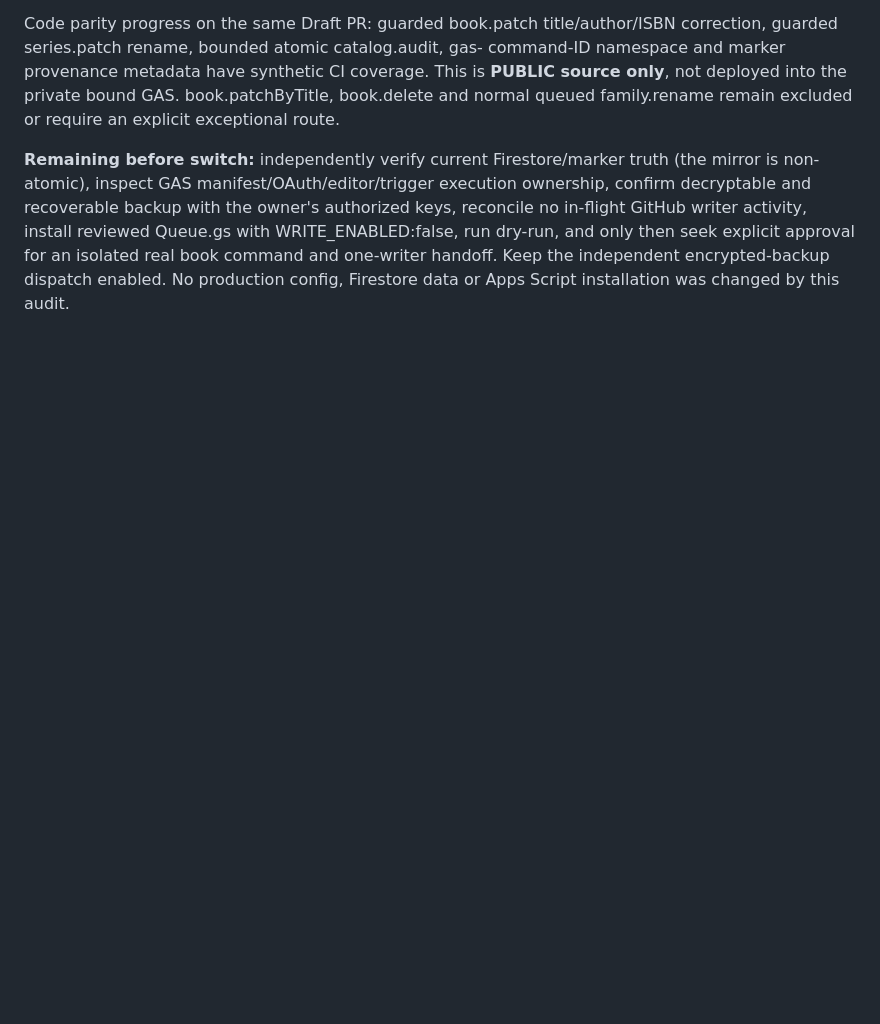
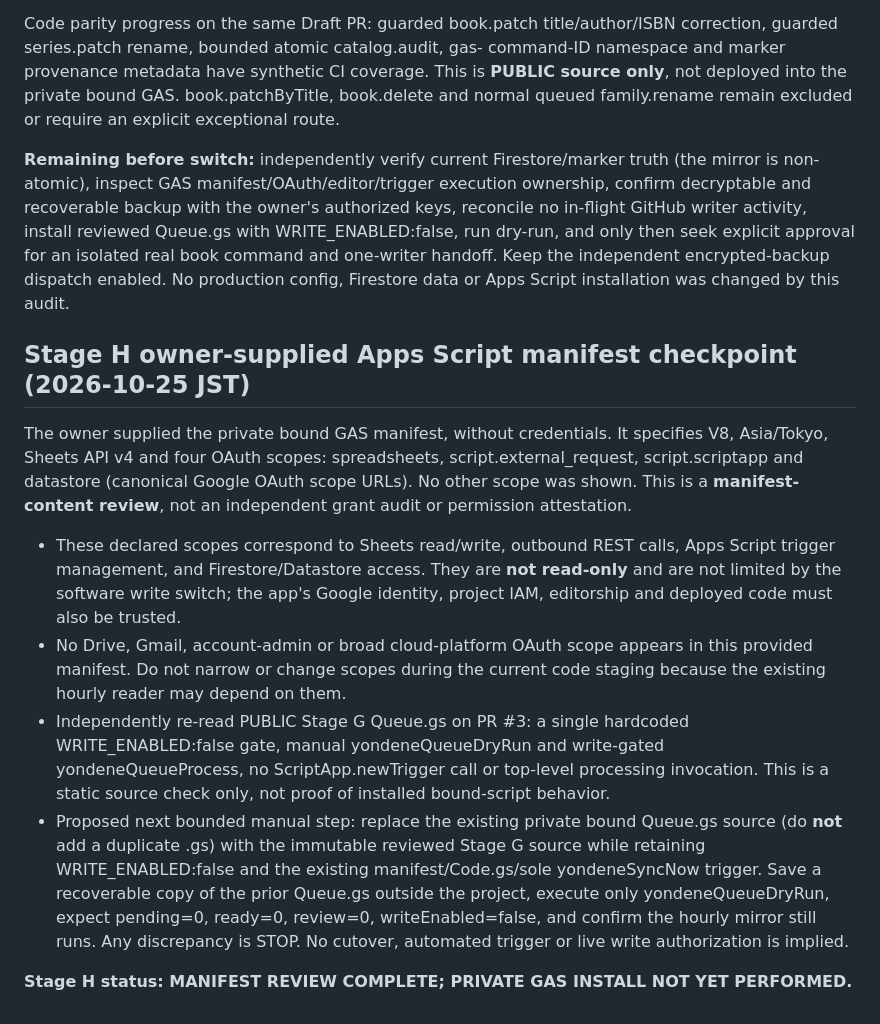
Before and after one commit to miyatayuuma/yondene-public, a Markdown page: gas/STAGE_F_CUTOVER_AUDIT.md, the part around the change. Rendered like a GitHub page; blank space fills up the shorter version.

Commit message:
docs(gas): audit owner-supplied OAuth manifest and Stage H gate

```diff
--- a/gas/STAGE_F_CUTOVER_AUDIT.md
+++ b/gas/STAGE_F_CUTOVER_AUDIT.md
@@ -87,3 +87,15 @@ Read from the existing private Firestore-to-Sheets mirror after the owner-report
 Code parity progress on the same Draft PR: guarded book.patch title/author/ISBN correction, guarded series.patch rename, bounded atomic catalog.audit, gas- command-ID namespace and marker provenance metadata have synthetic CI coverage. This is **PUBLIC source only**, not deployed into the private bound GAS. book.patchByTitle, book.delete and normal queued family.rename remain excluded or require an explicit exceptional route.
 
 **Remaining before switch:** independently verify current Firestore/marker truth (the mirror is non-atomic), inspect GAS manifest/OAuth/editor/trigger execution ownership, confirm decryptable and recoverable backup with the owner's authorized keys, reconcile no in-flight GitHub writer activity, install reviewed Queue.gs with WRITE_ENABLED:false, run dry-run, and only then seek explicit approval for an isolated real book command and one-writer handoff. Keep the independent encrypted-backup dispatch enabled. No production config, Firestore data or Apps Script installation was changed by this audit.
+
+
+## Stage H owner-supplied Apps Script manifest checkpoint (2026-10-25 JST)
+
+The owner supplied the private bound GAS manifest, without credentials. It specifies V8, Asia/Tokyo, Sheets API v4 and four OAuth scopes: spreadsheets, script.external_request, script.scriptapp and datastore (canonical Google OAuth scope URLs). No other scope was shown. This is a **manifest-content review**, not an independent grant audit or permission attestation.
+
+- These declared scopes correspond to Sheets read/write, outbound REST calls, Apps Script trigger management, and Firestore/Datastore access. They are **not read-only** and are not limited by the software write switch; the app's Google identity, project IAM, editorship and deployed code must also be trusted.
+- No Drive, Gmail, account-admin or broad cloud-platform OAuth scope appears in this provided manifest. Do not narrow or change scopes during the current code staging because the existing hourly reader may depend on them.
+- Independently re-read PUBLIC Stage G Queue.gs on PR #3: a single hardcoded WRITE_ENABLED:false gate, manual yondeneQueueDryRun and write-gated yondeneQueueProcess, no ScriptApp.newTrigger call or top-level processing invocation. This is a static source check only, not proof of installed bound-script behavior.
+- Proposed next bounded manual step: replace the existing private bound Queue.gs source (do **not** add a duplicate .gs) with the immutable reviewed Stage G source while retaining WRITE_ENABLED:false and the existing manifest/Code.gs/sole yondeneSyncNow trigger. Save a recoverable copy of the prior Queue.gs outside the project, execute only yondeneQueueDryRun, expect pending=0, ready=0, review=0, writeEnabled=false, and confirm the hourly mirror still runs. Any discrepancy is STOP. No cutover, automated trigger or live write authorization is implied.
+
+**Stage H status: MANIFEST REVIEW COMPLETE; PRIVATE GAS INSTALL NOT YET PERFORMED.**
```
